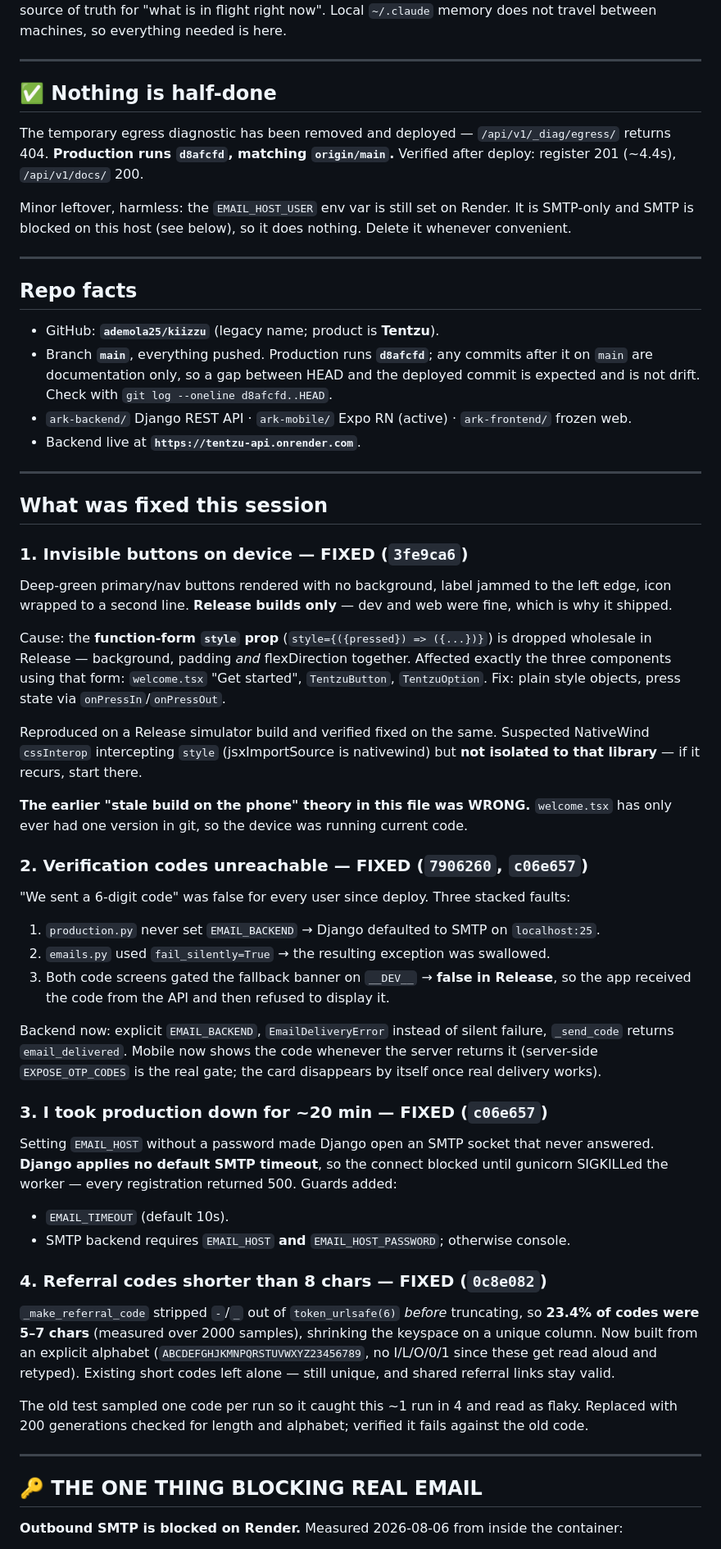
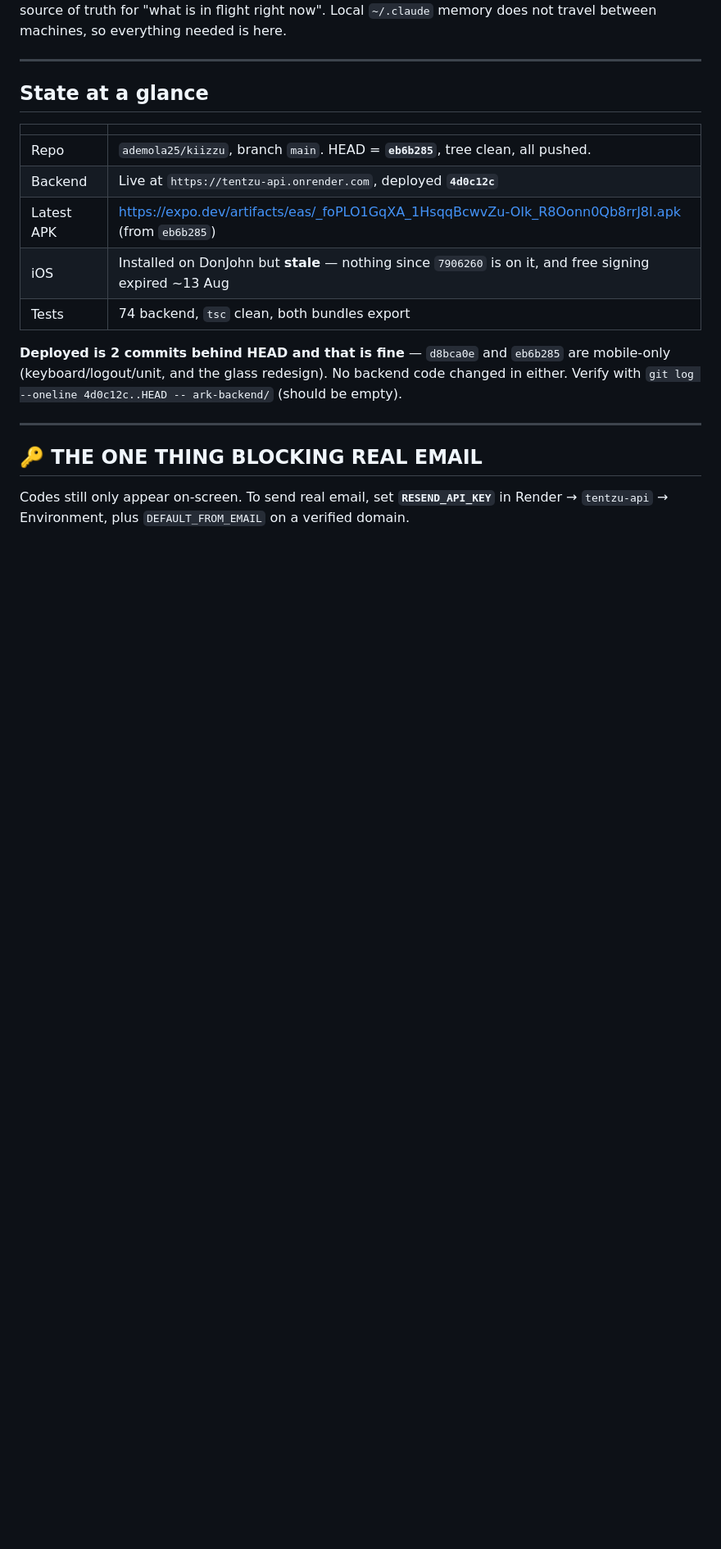
Before and after one commit to ademola25/kiizzu, a Markdown page: HANDOFF.md, the part around one of its changes. Shown at 82% size. Rendered like a GitHub page; blank space fills up the shorter version.

```diff
--- a/HANDOFF.md
+++ b/HANDOFF.md
@@ -6,79 +6,24 @@ travel between machines, so everything needed is here.
 
 ---
 
-## ✅ Nothing is half-done
+## State at a glance
 
-The temporary egress diagnostic has been removed and deployed — `/api/v1/_diag/egress/`
-returns 404. **Production runs `d8afcfd`, matching `origin/main`.** Verified after deploy:
-register 201 (~4.4s), `/api/v1/docs/` 200.
+| | |
+|---|---|
+| Repo | `ademola25/kiizzu`, branch `main`. HEAD = **`eb6b285`**, tree clean, all pushed. |
+| Backend | Live at `https://tentzu-api.onrender.com`, deployed **`4d0c12c`** |
+| Latest APK | https://expo.dev/artifacts/eas/_foPLO1GqXA_1HsqqBcwvZu-OIk_R8Oonn0Qb8rrJ8I.apk (from `eb6b285`) |
+| iOS | Installed on DonJohn but **stale** — nothing since `7906260` is on it, and free signing expired ~13 Aug |
+| Tests | 74 backend, `tsc` clean, both bundles export |
 
-Minor leftover, harmless: the `EMAIL_HOST_USER` env var is still set on Render. It is
-SMTP-only and SMTP is blocked on this host (see below), so it does nothing. Delete it
-whenever convenient.
-
----
-
-## Repo facts
-- GitHub: **`ademola25/kiizzu`** (legacy name; product is **Tentzu**).
-- Branch **`main`**, everything pushed. Production runs **`d8afcfd`**; any commits after it on
-  `main` are documentation only, so a gap between HEAD and the deployed commit is expected and
-  is not drift. Check with `git log --oneline d8afcfd..HEAD`.
-- `ark-backend/` Django REST API · `ark-mobile/` Expo RN (active) · `ark-frontend/` frozen web.
-- Backend live at **`https://tentzu-api.onrender.com`**.
-
----
-
-## What was fixed this session
-
-### 1. Invisible buttons on device — FIXED (`3fe9ca6`)
-Deep-green primary/nav buttons rendered with no background, label jammed to the left edge,
-icon wrapped to a second line. **Release builds only** — dev and web were fine, which is why
-it shipped.
-
-Cause: the **function-form `style` prop** (`style={({pressed}) => ({...})}`) is dropped
-wholesale in Release — background, padding *and* flexDirection together. Affected exactly the
-three components using that form: `welcome.tsx` "Get started", `TentzuButton`, `TentzuOption`.
-Fix: plain style objects, press state via `onPressIn`/`onPressOut`.
-
-Reproduced on a Release simulator build and verified fixed on the same. Suspected NativeWind
-`cssInterop` intercepting `style` (jsxImportSource is nativewind) but **not isolated to that
-library** — if it recurs, start there.
-
-**The earlier "stale build on the phone" theory in this file was WRONG.** `welcome.tsx` has
-only ever had one version in git, so the device was running current code.
-
-### 2. Verification codes unreachable — FIXED (`7906260`, `c06e657`)
-"We sent a 6-digit code" was false for every user since deploy. Three stacked faults:
-1. `production.py` never set `EMAIL_BACKEND` → Django defaulted to SMTP on `localhost:25`.
-2. `emails.py` used `fail_silently=True` → the resulting exception was swallowed.
-3. Both code screens gated the fallback banner on `__DEV__` → **false in Release**, so the app
-   received the code from the API and then refused to display it.
-
-Backend now: explicit `EMAIL_BACKEND`, `EmailDeliveryError` instead of silent failure,
-`_send_code` returns `email_delivered`. Mobile now shows the code whenever the server returns
-it (server-side `EXPOSE_OTP_CODES` is the real gate; the card disappears by itself once real
-delivery works).
-
-### 3. I took production down for ~20 min — FIXED (`c06e657`)
-Setting `EMAIL_HOST` without a password made Django open an SMTP socket that never answered.
-**Django applies no default SMTP timeout**, so the connect blocked until gunicorn SIGKILLed the
-worker — every registration returned 500. Guards added:
-- `EMAIL_TIMEOUT` (default 10s).
-- SMTP backend requires `EMAIL_HOST` **and** `EMAIL_HOST_PASSWORD`; otherwise console.
-
-### 4. Referral codes shorter than 8 chars — FIXED (`0c8e082`)
-`_make_referral_code` stripped `-`/`_` out of `token_urlsafe(6)` *before* truncating, so
-**23.4% of codes were 5–7 chars** (measured over 2000 samples), shrinking the keyspace on a
-unique column. Now built from an explicit alphabet (`ABCDEFGHJKMNPQRSTUVWXYZ23456789`, no
-I/L/O/0/1 since these get read aloud and retyped). Existing short codes left alone — still
-unique, and shared referral links stay valid.
-
-The old test sampled one code per run so it caught this ~1 run in 4 and read as flaky. Replaced
-with 200 generations checked for length and alphabet; verified it fails against the old code.
+**Deployed is 2 commits behind HEAD and that is fine** — `d8bca0e` and `eb6b285` are mobile-only
+(keyboard/logout/unit, and the glass redesign). No backend code changed in either. Verify with
+`git log --oneline 4d0c12c..HEAD -- ark-backend/` (should be empty).
 
 ---
 
 ## 🔑 THE ONE THING BLOCKING REAL EMAIL
 
-**Outbound SMTP is blocked on Render.** Measured 2026-08-06 from inside the container:
+Codes still only appear on-screen. To send real email, set **`RESEND_API_KEY`** in
+Render → `tentzu-api` → Environment, plus `DEFAULT_FROM_EMAIL` on a verified domain.
 
```
Also changed, not shown: other parts of HANDOFF.md (+142 -120 lines).
